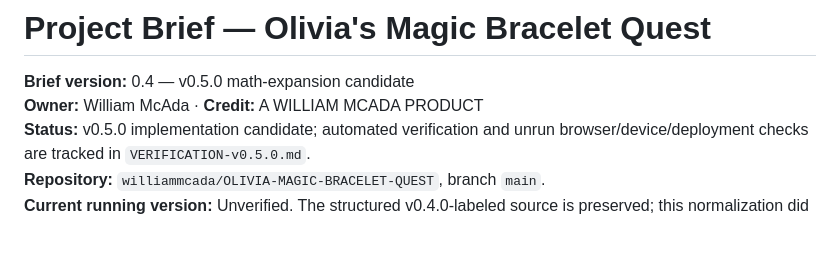
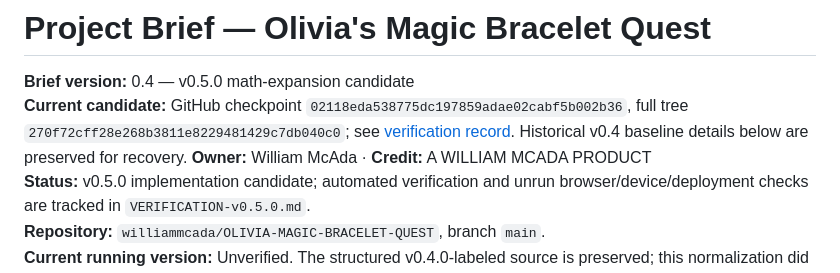
Before and after one commit to williammcada/OLIVIA-MAGIC-BRACELET-QUEST, a Markdown page: docs/PROJECT-BRIEF.md, the part around the change. GitHub-like rendering; blank space fills up the shorter version.

Commit message:
Olivia Quest v0.5 record candidate verification and pending device checks

```diff
--- a/docs/PROJECT-BRIEF.md
+++ b/docs/PROJECT-BRIEF.md
@@ -1,6 +1,7 @@
 # Project Brief — Olivia's Magic Bracelet Quest
 
 **Brief version:** 0.4 — v0.5.0 math-expansion candidate
+**Current candidate:** GitHub checkpoint `02118eda538775dc197859adae02cabf5b002b36`, full tree `270f72cff28e268b3811e8229481429c7db040c0`; see [verification record](VERIFICATION-v0.5.0.md). Historical v0.4 baseline details below are preserved for recovery.
 **Owner:** William McAda · **Credit:** A WILLIAM MCADA PRODUCT
 **Status:** v0.5.0 implementation candidate; automated verification and unrun browser/device/deployment checks are tracked in `VERIFICATION-v0.5.0.md`.
 **Repository:** `williammcada/OLIVIA-MAGIC-BRACELET-QUEST`, branch `main`.
```
Also changed, not shown: docs/VERIFICATION-v0.5.0.md (added, +44 -0 lines).
